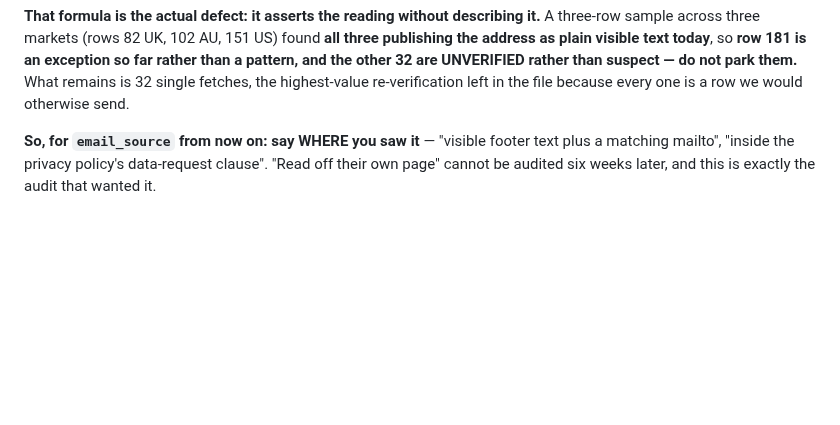
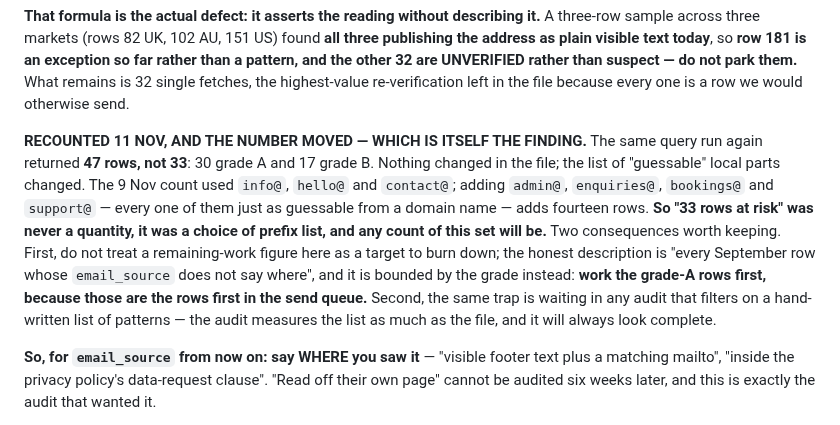
Before and after one commit to wilba-audit/wilba-audit, a Markdown page: reference/clinic-sourcing-brief.md, the part around the change. Rendered like a GitHub page; blank space fills up the shorter version.

```diff
--- a/reference/clinic-sourcing-brief.md
+++ b/reference/clinic-sourcing-brief.md
@@ -222,6 +222,18 @@ as plain visible text today**, so **row 181 is an exception so far rather than a
 other 32 are UNVERIFIED rather than suspect — do not park them.** What remains is 32 single
 fetches, the highest-value re-verification left in the file because every one is a row we would
 otherwise send.
+
+**RECOUNTED 11 NOV, AND THE NUMBER MOVED — WHICH IS ITSELF THE FINDING.** The same query run again
+returned **47 rows, not 33**: 30 grade A and 17 grade B. Nothing changed in the file; the list of
+"guessable" local parts changed. The 9 Nov count used `info@`, `hello@` and `contact@`; adding
+`admin@`, `enquiries@`, `bookings@` and `support@` — every one of them just as guessable from a
+domain name — adds fourteen rows. **So "33 rows at risk" was never a quantity, it was a choice of
+prefix list, and any count of this set will be.** Two consequences worth keeping. First, do not
+treat a remaining-work figure here as a target to burn down; the honest description is "every
+September row whose `email_source` does not say where", and it is bounded by the grade instead:
+**work the grade-A rows first, because those are the rows first in the send queue.** Second, the
+same trap is waiting in any audit that filters on a hand-written list of patterns — the audit
+measures the list as much as the file, and it will always look complete.
 
 **So, for `email_source` from now on: say WHERE you saw it** — "visible footer text plus a matching
 mailto", "inside the privacy policy's data-request clause". "Read off their own page" cannot be
```
Also changed, not shown: outputs/pipeline/SOURCING-LOG.md (+6 -5 lines).
